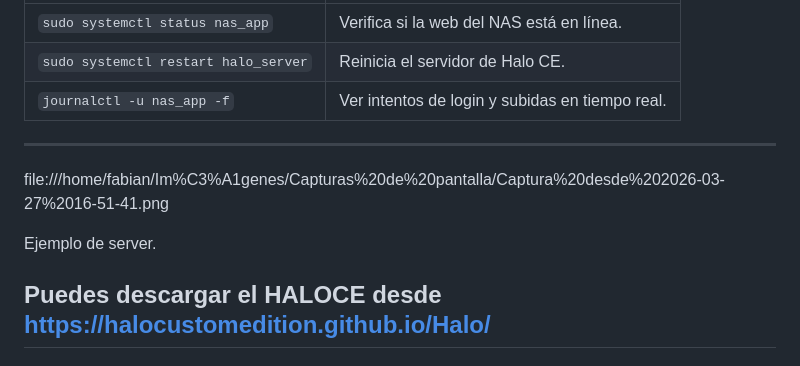
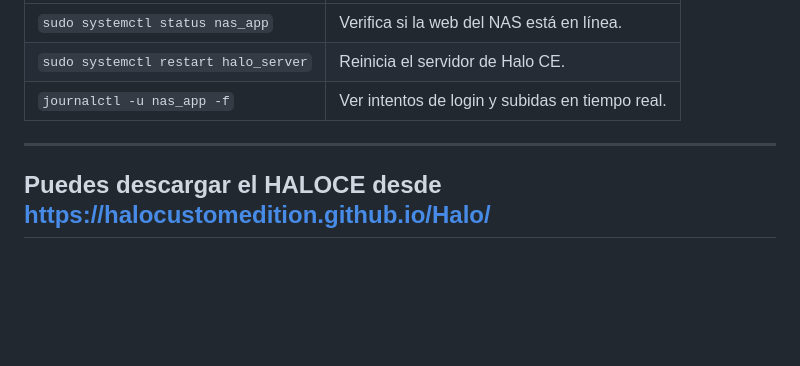
Before and after one commit to Anothernear/NAS, a Markdown page: README.md, the part around the change. Rendered like a GitHub page; blank space fills up the shorter version.

```diff
--- a/README.md
+++ b/README.md
@@ -92,8 +92,4 @@ El sistema utiliza servicios para asegurar que el NAS y Halo siempre estén acti
 
 ---
 
-file:///home/fabian/Im%C3%A1genes/Capturas%20de%20pantalla/Captura%20desde%202026-03-27%2016-51-41.png
-
-Ejemplo de server.
-
 ## Puedes descargar el HALOCE desde https://halocustomedition.github.io/Halo/
```
